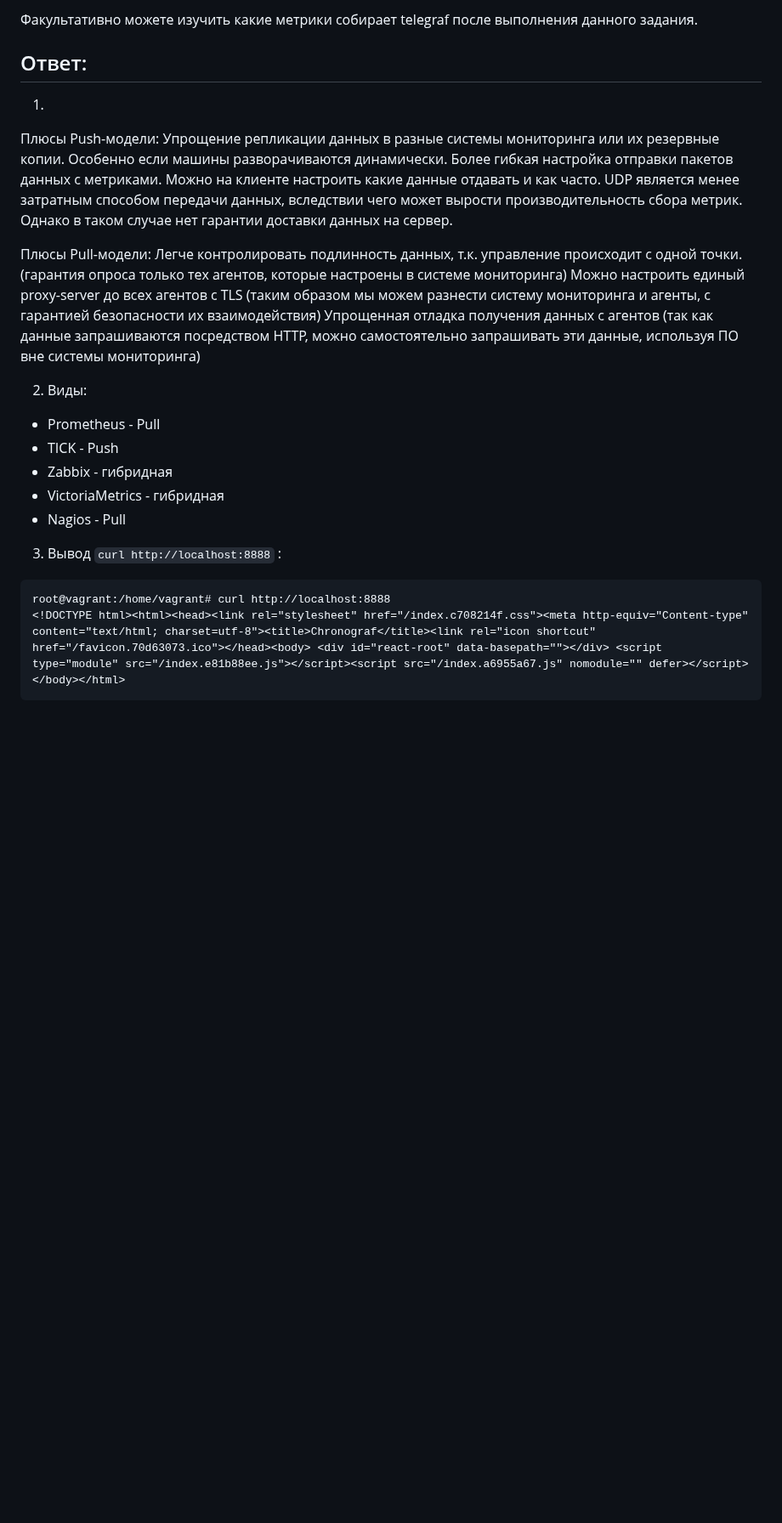
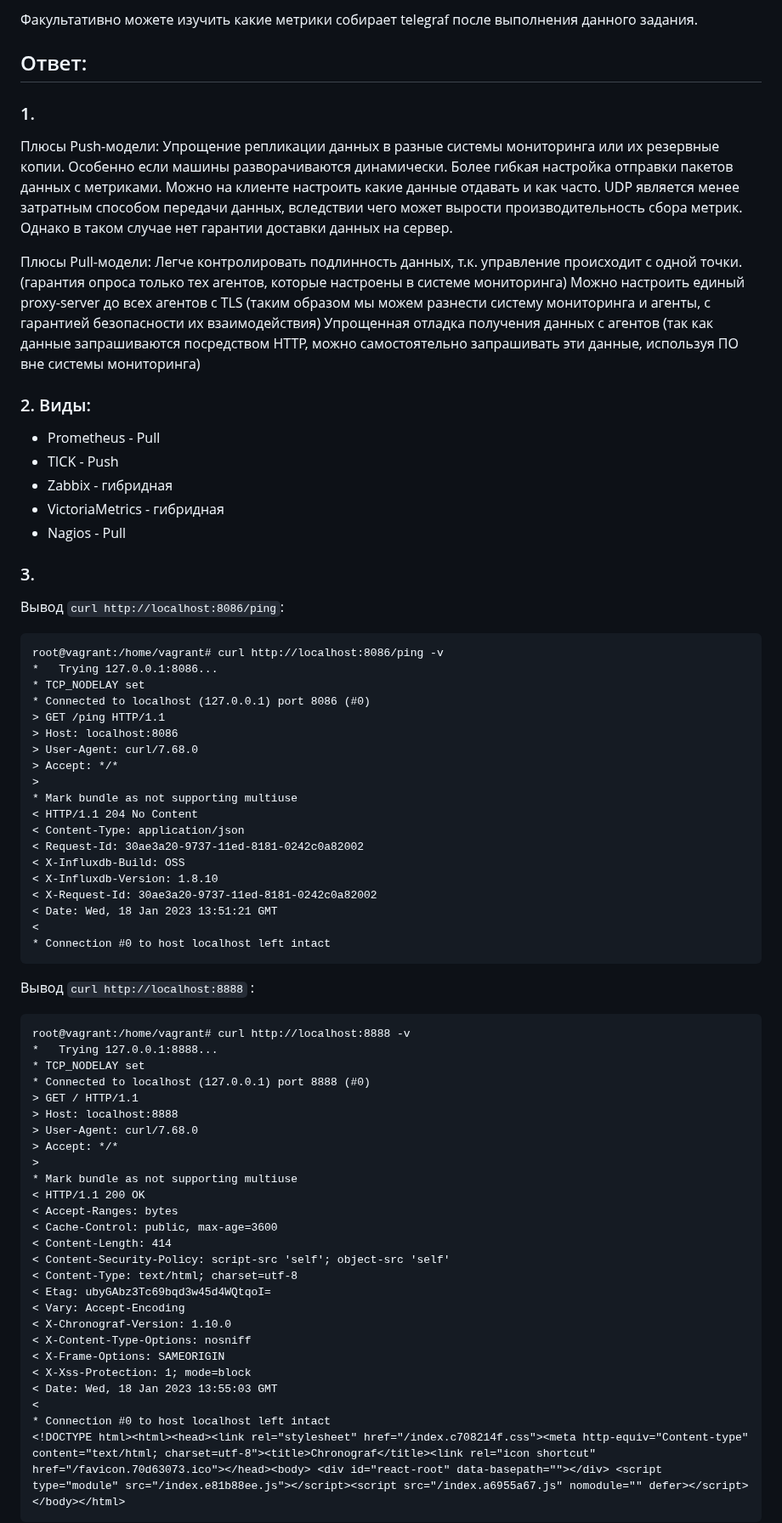
Before and after one commit to la3ft/devops-netology, a Markdown page: DZ/10-monitoring-02-systems/README.md, the part around one of its changes. Shown at 85% size. Drawn GitHub-style; blank space fills up the shorter version.

````diff
--- a/DZ/10-monitoring-02-systems/README.md
+++ b/DZ/10-monitoring-02-systems/README.md
@@ -77,7 +77,7 @@ P.S.: если при запуске некоторые контейнеры б
 Факультативно можете изучить какие метрики собирает telegraf после выполнения данного задания.
 
 ## Ответ:
-1.
+### 1.
 Плюсы Push-модели:
 Упрощение репликации данных в разные системы мониторинга или их резервные копии. Особенно если машины разворачиваются динамически.
 Более гибкая настройка отправки пакетов данных с метриками. Можно на клиенте настроить какие данные отдавать и как часто.
@@ -88,15 +88,63 @@ UDP является менее затратным способом переда
 Можно настроить единый proxy-server до всех агентов с TLS (таким образом мы можем разнести систему мониторинга и агенты, с гарантией безопасности их взаимодействия)
 Упрощенная отладка получения данных с агентов (так как данные запрашиваются посредством HTTP, можно самостоятельно запрашивать эти данные, используя ПО вне системы мониторинга)
 
-2. Виды:
+### 2. Виды:
  - Prometheus - Pull
  - TICK - Push
  - Zabbix - гибридная
  - VictoriaMetrics - гибридная
  - Nagios - Pull
 
-3. Вывод `curl http://localhost:8888` :
+### 3.
+Вывод `curl http://localhost:8086/ping`:
 ```
-root@vagrant:/home/vagrant# curl http://localhost:8888
+root@vagrant:/home/vagrant# curl http://localhost:8086/ping -v
+*   Trying 127.0.0.1:8086...
+* TCP_NODELAY set
+* Connected to localhost (127.0.0.1) port 8086 (#0)
+> GET /ping HTTP/1.1
+> Host: localhost:8086
+> User-Agent: curl/7.68.0
+> Accept: */*
+>
+* Mark bundle as not supporting multiuse
+< HTTP/1.1 204 No Content
+< Content-Type: application/json
+< Request-Id: 30ae3a20-9737-11ed-8181-0242c0a82002
+< X-Influxdb-Build: OSS
+< X-Influxdb-Version: 1.8.10
+< X-Request-Id: 30ae3a20-9737-11ed-8181-0242c0a82002
+< Date: Wed, 18 Jan 2023 13:51:21 GMT
+<
+* Connection #0 to host localhost left intact
+```
+
+Вывод `curl http://localhost:8888` :
+```
+root@vagrant:/home/vagrant# curl http://localhost:8888 -v
+*   Trying 127.0.0.1:8888...
+* TCP_NODELAY set
+* Connected to localhost (127.0.0.1) port 8888 (#0)
+> GET / HTTP/1.1
+> Host: localhost:8888
+> User-Agent: curl/7.68.0
+> Accept: */*
+>
+* Mark bundle as not supporting multiuse
+< HTTP/1.1 200 OK
+< Accept-Ranges: bytes
+< Cache-Control: public, max-age=3600
+< Content-Length: 414
+< Content-Security-Policy: script-src 'self'; object-src 'self'
+< Content-Type: text/html; charset=utf-8
+< Etag: ubyGAbz3Tc69bqd3w45d4WQtqoI=
+< Vary: Accept-Encoding
+< X-Chronograf-Version: 1.10.0
+< X-Content-Type-Options: nosniff
+< X-Frame-Options: SAMEORIGIN
+< X-Xss-Protection: 1; mode=block
+< Date: Wed, 18 Jan 2023 13:55:03 GMT
+<
+* Connection #0 to host localhost left intact
 <!DOCTYPE html><html><head><link rel="stylesheet" href="/index.c708214f.css"><meta http-equiv="Content-type" content="text/html; charset=utf-8"><title>Chronograf</title><link rel="icon shortcut" href="/favicon.70d63073.ico"></head><body> <div id="react-root" data-basepath=""></div> <script type="module" src="/index.e81b88ee.js"></script><script src="/index.a6955a67.js" nomodule="" defer></script> </body></html>
 ```
````
Also changed, not shown: other parts of DZ/10-monitoring-02-systems/README.md (+27 -4 lines).
